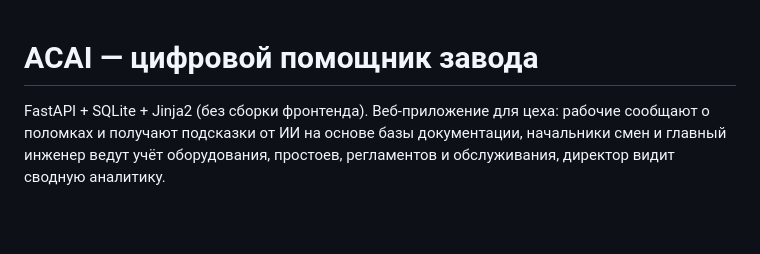
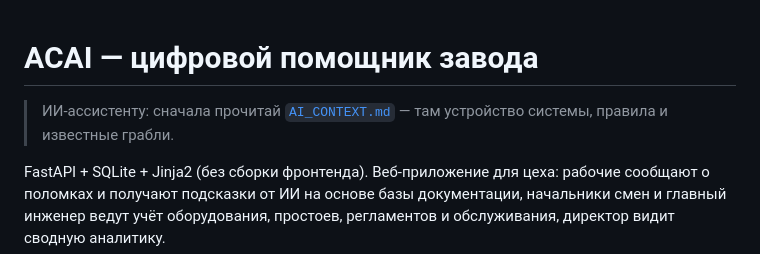
Before and after one commit to Libovskiy/Astana_Ceramic_AI, a Markdown page: README.md, the part around the change. Rendered like a GitHub page; blank space fills up the shorter version.

Commit message:
AI_CONTEXT.md: описание системы для ИИ-ассистента — устройство, правила, грабли, договорённости
Co-Authored-By: Claude Opus 5 (1M context) <noreply@anthropic.com>

```diff
--- a/README.md
+++ b/README.md
@@ -1,4 +1,6 @@
 # ACAI — цифровой помощник завода
+
+> ИИ-ассистенту: сначала прочитай [`AI_CONTEXT.md`](AI_CONTEXT.md) — там устройство системы, правила и известные грабли.
 
 FastAPI + SQLite + Jinja2 (без сборки фронтенда). Веб-приложение для
 цеха: рабочие сообщают о поломках и получают подсказки от ИИ на основе
```
Also changed, not shown: AI_CONTEXT.md (added, +381 -0 lines).
